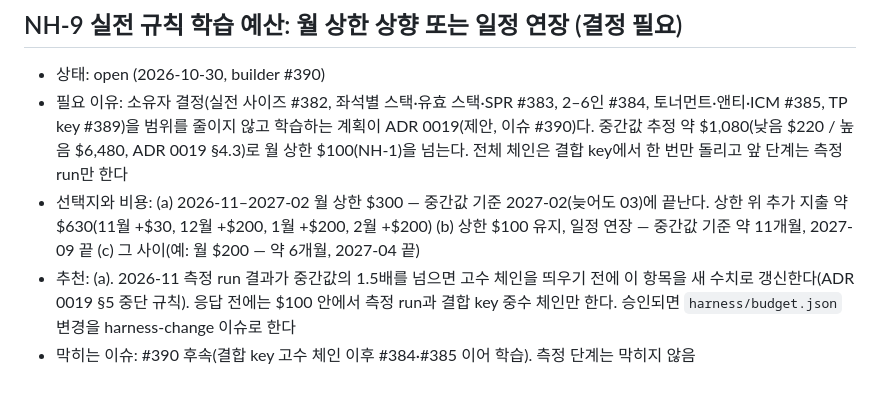
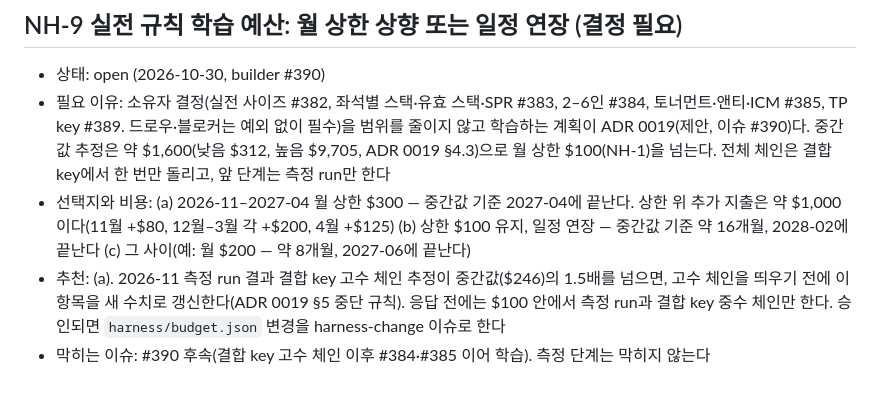
Before and after one commit to lobster0113/stalker, a Markdown page: NEEDS_HUMAN.md, the part around the change. GitHub-like rendering.

Commit message:
builder: NH-9 update for required draws and blockers (#390)
Co-Authored-By: Claude Opus 5.5 <noreply@anthropic.com>
Claude-Session: https://claude.ai/code/session_01Y4YaJZ27YNqUzn87yryYvD

```diff
--- a/NEEDS_HUMAN.md
+++ b/NEEDS_HUMAN.md
@@ -57,7 +57,7 @@
 
 ## NH-9 실전 규칙 학습 예산: 월 상한 상향 또는 일정 연장 (결정 필요)
 - 상태: open (2026-10-30, builder #390)
-- 필요 이유: 소유자 결정(실전 사이즈 #382, 좌석별 스택·유효 스택·SPR #383, 2–6인 #384, 토너먼트·앤티·ICM #385, TP key #389)을 범위를 줄이지 않고 학습하는 계획이 ADR 0019(제안, 이슈 #390)다. 중간값 추정 약 $1,080(낮음 $220 / 높음 $6,480, ADR 0019 §4.3)로 월 상한 $100(NH-1)을 넘는다. 전체 체인은 결합 key에서 한 번만 돌리고 앞 단계는 측정 run만 한다
-- 선택지와 비용: (a) 2026-11–2027-02 월 상한 $300 — 중간값 기준 2027-02(늦어도 03)에 끝난다. 상한 위 추가 지출 약 $630(11월 +$30, 12월 +$200, 1월 +$200, 2월 +$200) (b) 상한 $100 유지, 일정 연장 — 중간값 기준 약 11개월, 2027-09 끝 (c) 그 사이(예: 월 $200 — 약 6개월, 2027-04 끝)
-- 추천: (a). 2026-11 측정 run 결과가 중간값의 1.5배를 넘으면 고수 체인을 띄우기 전에 이 항목을 새 수치로 갱신한다(ADR 0019 §5 중단 규칙). 응답 전에는 $100 안에서 측정 run과 결합 key 중수 체인만 한다. 승인되면 `harness/budget.json` 변경을 harness-change 이슈로 한다
-- 막히는 이슈: #390 후속(결합 key 고수 체인 이후 #384·#385 이어 학습). 측정 단계는 막히지 않음
+- 필요 이유: 소유자 결정(실전 사이즈 #382, 좌석별 스택·유효 스택·SPR #383, 2–6인 #384, 토너먼트·앤티·ICM #385, TP key #389. 드로우·블로커는 예외 없이 필수)을 범위를 줄이지 않고 학습하는 계획이 ADR 0019(제안, 이슈 #390)다. 중간값 추정은 약 $1,600(낮음 $312, 높음 $9,705, ADR 0019 §4.3)으로 월 상한 $100(NH-1)을 넘는다. 전체 체인은 결합 key에서 한 번만 돌리고, 앞 단계는 측정 run만 한다
+- 선택지와 비용: (a) 2026-11–2027-04 월 상한 $300 — 중간값 기준 2027-04에 끝난다. 상한 위 추가 지출은 약 $1,000이다(11월 +$80, 12월–3월 각 +$200, 4월 +$125) (b) 상한 $100 유지, 일정 연장 — 중간값 기준 약 16개월, 2028-02에 끝난다 (c) 그 사이(예: 월 $200 — 약 8개월, 2027-06에 끝난다)
+- 추천: (a). 2026-11 측정 run 결과 결합 key 고수 체인 추정이 중간값($246)의 1.5배를 넘으면, 고수 체인을 띄우기 전에 이 항목을 새 수치로 갱신한다(ADR 0019 §5 중단 규칙). 응답 전에는 $100 안에서 측정 run과 결합 key 중수 체인만 한다. 승인되면 `harness/budget.json` 변경을 harness-change 이슈로 한다
+- 막히는 이슈: #390 후속(결합 key 고수 체인 이후 #384·#385 이어 학습). 측정 단계는 막히지 않는다
```
